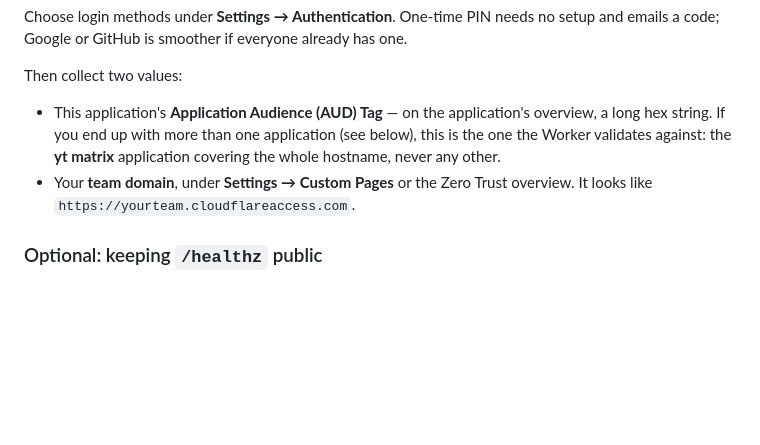
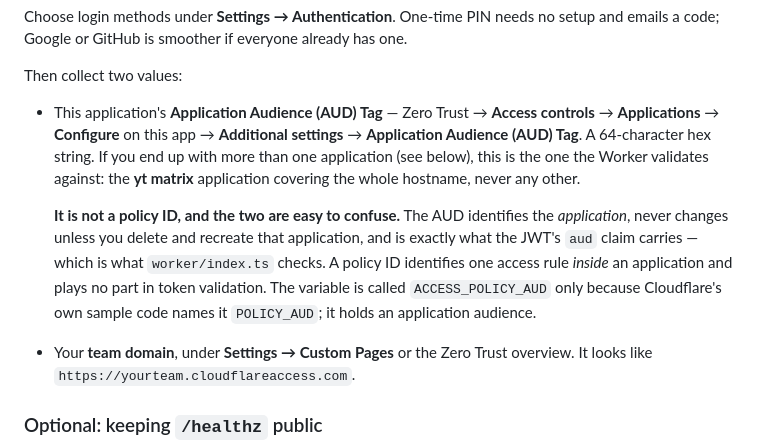
Before and after one commit to remap/bardo-yt, a Markdown page: docs/DEPLOY.md, the part around the change. Drawn GitHub-style; blank space fills up the shorter version.

Commit message:
docs: the AUD tag is an application audience, not a policy ID
Cloudflare's own sample code names the variable POLICY_AUD, which sends
readers looking for a policy. The AUD identifies the application, never
changes unless that application is recreated, and is what the JWT's aud
claim carries. A policy ID identifies one access rule inside it and is
never used here.

Also gives the exact dashboard path, which had drifted: Zero Trust >
Access controls > Applications > Configure > Additional settings.

Co-Authored-By: Claude Opus 5 (1M context) <noreply@anthropic.com>
Claude-Session: https://claude.ai/code/session_014zL64mkYWSR6zfPf4YVJnS

```diff
--- a/docs/DEPLOY.md
+++ b/docs/DEPLOY.md
@@ -352,10 +352,20 @@ one.
 
 Then collect two values:
 
-- This application's **Application Audience (AUD) Tag** — on the application's
-  overview, a long hex string. If you end up with more than one application (see
-  below), this is the one the Worker validates against: the **yt matrix**
-  application covering the whole hostname, never any other.
+- This application's **Application Audience (AUD) Tag** — Zero Trust →
+  **Access controls** → **Applications** → **Configure** on this app →
+  **Additional settings** → **Application Audience (AUD) Tag**. A 64-character
+  hex string. If you end up with more than one application (see below), this is
+  the one the Worker validates against: the **yt matrix** application covering
+  the whole hostname, never any other.
+
+  **It is not a policy ID, and the two are easy to confuse.** The AUD
+  identifies the *application*, never changes unless you delete and recreate
+  that application, and is exactly what the JWT's `aud` claim carries — which
+  is what `worker/index.ts` checks. A policy ID identifies one access rule
+  *inside* an application and plays no part in token validation. The variable
+  is called `ACCESS_POLICY_AUD` only because Cloudflare's own sample code
+  names it `POLICY_AUD`; it holds an application audience.
 - Your **team domain**, under **Settings → Custom Pages** or the Zero Trust
   overview. It looks like `https://yourteam.cloudflareaccess.com`.
 
```
Also changed, not shown: deploy.md (+10 -1 lines).
